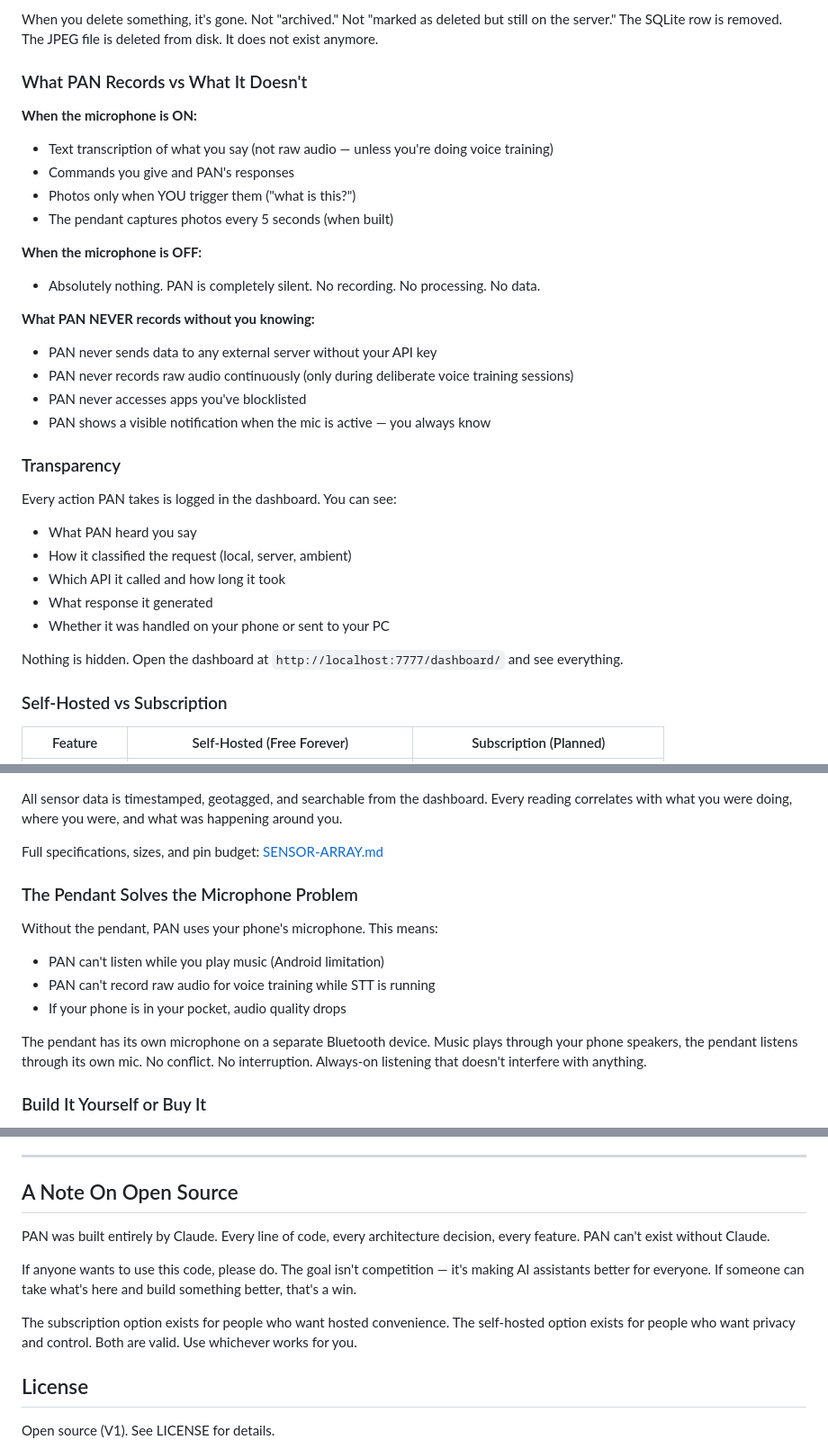
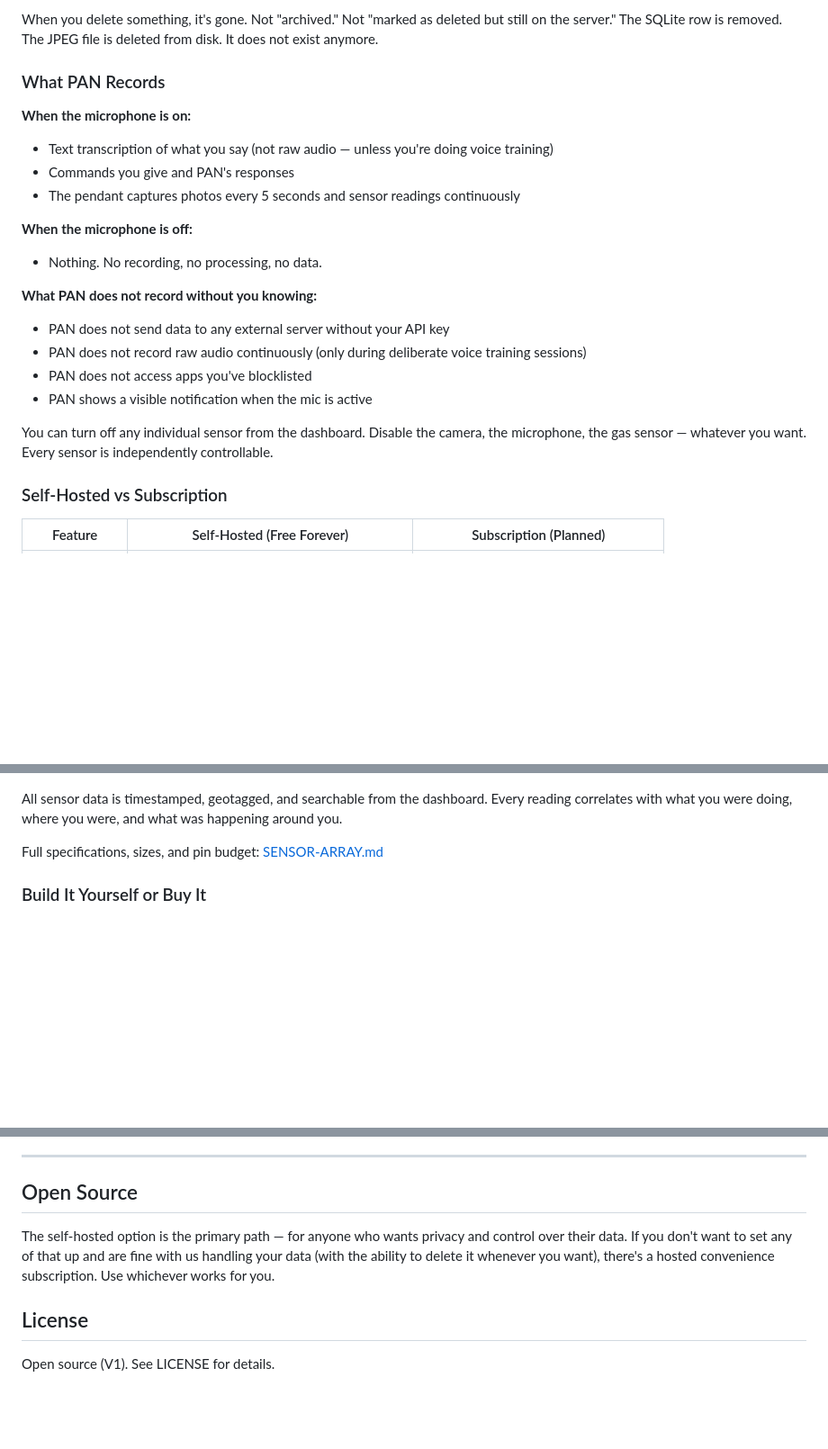
Before and after one commit to Tereseus/PAN, a Markdown page: README.md, 3 parts joined by grey strips. Shown at 90% size. GitHub-like rendering; blank space fills up the shorter version.

```diff
--- a/README.md
+++ b/README.md
@@ -95,33 +122,23 @@ All deletes are **password-protected**. You set the password. Default is "pan"
 
 When you delete something, it's gone. Not "archived." Not "marked as deleted but still on the server." The SQLite row is removed. The JPEG file is deleted from disk. It does not exist anymore.
 
-### What PAN Records vs What It Doesn't
+### What PAN Records
 
-**When the microphone is ON:**
+**When the microphone is on:**
 - Text transcription of what you say (not raw audio — unless you're doing voice training)
 - Commands you give and PAN's responses
-- Photos only when YOU trigger them ("what is this?")
-- The pendant captures photos every 5 seconds (when built)
+- The pendant captures photos every 5 seconds and sensor readings continuously
 
-**When the microphone is OFF:**
-- Absolutely nothing. PAN is completely silent. No recording. No processing. No data.
+**When the microphone is off:**
+- Nothing. No recording, no processing, no data.
 
-**What PAN NEVER records without you knowing:**
-- PAN never sends data to any external server without your API key
-- PAN never records raw audio continuously (only during deliberate voice training sessions)
-- PAN never accesses apps you've blocklisted
-- PAN shows a visible notification when the mic is active — you always know
+**What PAN does not record without you knowing:**
+- PAN does not send data to any external server without your API key
+- PAN does not record raw audio continuously (only during deliberate voice training sessions)
+- PAN does not access apps you've blocklisted
+- PAN shows a visible notification when the mic is active
 
-### Transparency
-
-Every action PAN takes is logged in the dashboard. You can see:
-- What PAN heard you say
-- How it classified the request (local, server, ambient)
-- Which API it called and how long it took
-- What response it generated
-- Whether it was handled on your phone or sent to your PC
-
-Nothing is hidden. Open the dashboard at `http://localhost:7777/dashboard/` and see everything.
+You can turn off any individual sensor from the dashboard. Disable the camera, the microphone, the gas sensor — whatever you want. Every sensor is independently controllable.
 
 ### Self-Hosted vs Subscription
 
@@ -185,15 +202,6 @@ One case. 22 sensors. Size of a Zippo lighter. €155 total cost.
 All sensor data is timestamped, geotagged, and searchable from the dashboard. Every reading correlates with what you were doing, where you were, and what was happening around you.
 
 Full specifications, sizes, and pin budget: [SENSOR-ARRAY.md](SENSOR-ARRAY.md)
-
-### The Pendant Solves the Microphone Problem
-
-Without the pendant, PAN uses your phone's microphone. This means:
-- PAN can't listen while you play music (Android limitation)
-- PAN can't record raw audio for voice training while STT is running
-- If your phone is in your pocket, audio quality drops
-
-The pendant has its own microphone on a separate Bluetooth device. Music plays through your phone speakers, the pendant listens through its own mic. No conflict. No interruption. Always-on listening that doesn't interfere with anything.
 
 ### Build It Yourself or Buy It
 
@@ -299,13 +307,9 @@ Or search "PAN" in Windows Start Menu.
 
 ---
 
-## A Note On Open Source
+## Open Source
 
-PAN was built entirely by Claude. Every line of code, every architecture decision, every feature. PAN can't exist without Claude.
-
-If anyone wants to use this code, please do. The goal isn't competition — it's making AI assistants better for everyone. If someone can take what's here and build something better, that's a win.
-
-The subscription option exists for people who want hosted convenience. The self-hosted option exists for people who want privacy and control. Both are valid. Use whichever works for you.
+The self-hosted option is the primary path — for anyone who wants privacy and control over their data. If you don't want to set any of that up and are fine with us handling your data (with the ability to delete it whenever you want), there's a hosted convenience subscription. Use whichever works for you.
 
 ## License
 
```
Also changed, not shown: other parts of README.md (+33 -6 lines).
